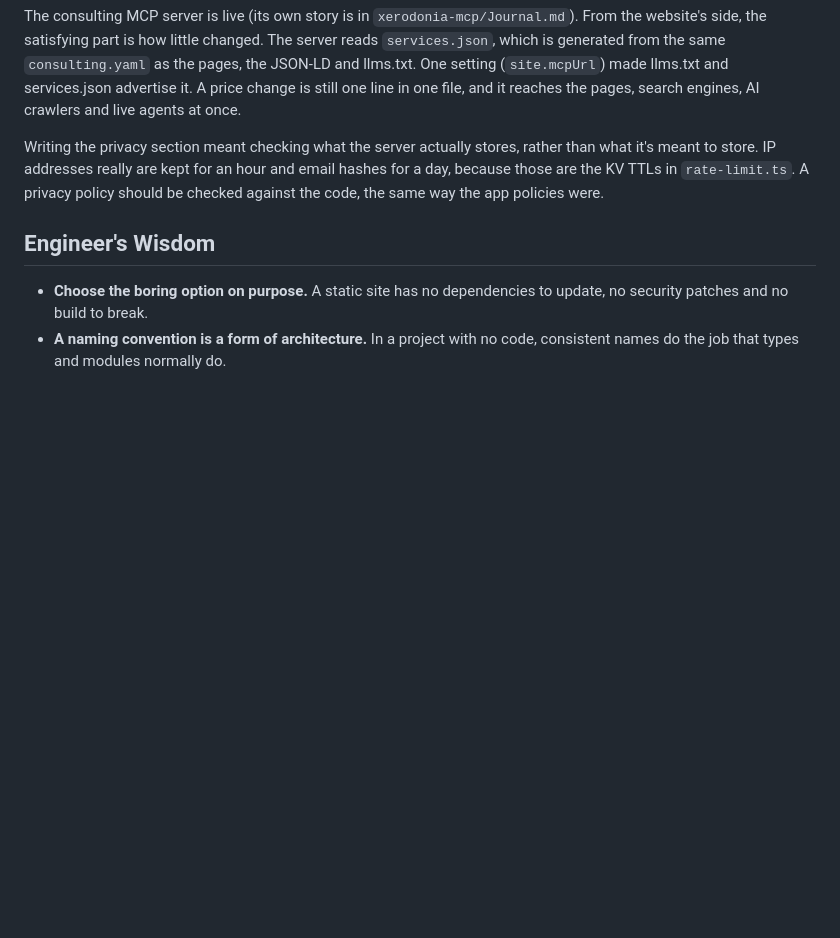
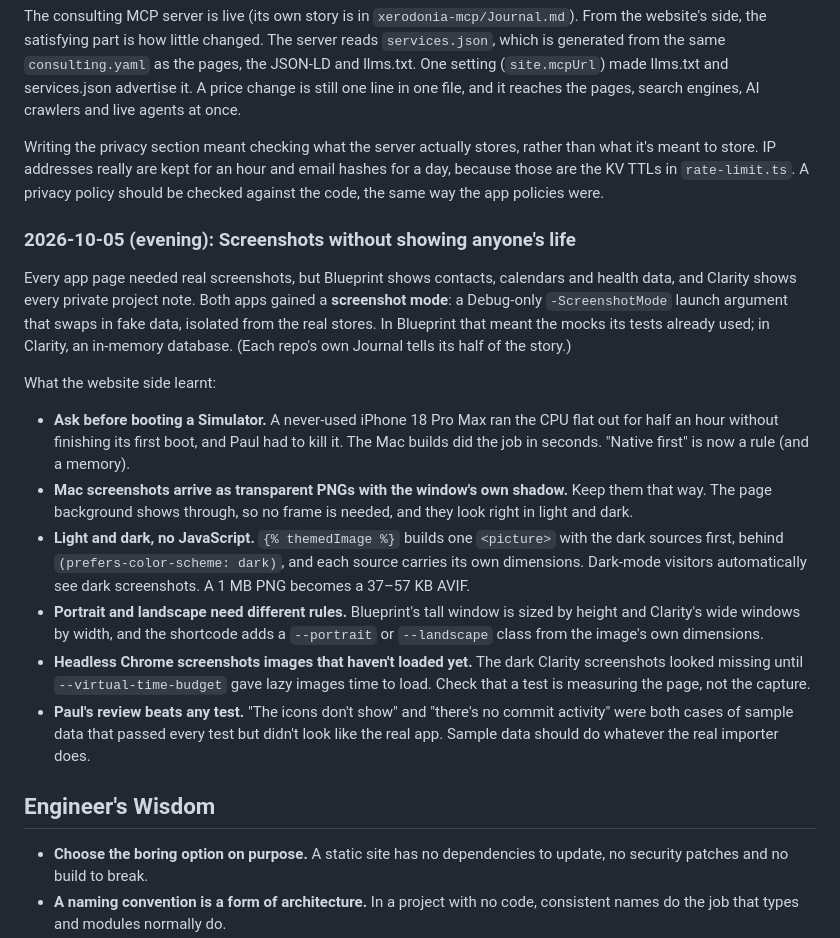
Before and after one commit to pdarcey/xerodonia-website, a Markdown page: Documentation/Journal.md, the part around the change. Drawn GitHub-style; blank space fills up the shorter version.

```diff
--- a/Documentation/Journal.md
+++ b/Documentation/Journal.md
@@ -118,6 +118,17 @@ The consulting MCP server is live (its own story is in `xerodonia-mcp/Journal.md
 
 Writing the privacy section meant checking what the server actually stores, rather than what it's meant to store. IP addresses really are kept for an hour and email hashes for a day, because those are the KV TTLs in `rate-limit.ts`. A privacy policy should be checked against the code, the same way the app policies were.
 
+### 2026-10-05 (evening): Screenshots without showing anyone's life
+Every app page needed real screenshots, but Blueprint shows contacts, calendars and health data, and Clarity shows every private project note. Both apps gained a **screenshot mode**: a Debug-only `-ScreenshotMode` launch argument that swaps in fake data, isolated from the real stores. In Blueprint that meant the mocks its tests already used; in Clarity, an in-memory database. (Each repo's own Journal tells its half of the story.)
+
+What the website side learnt:
+- **Ask before booting a Simulator.** A never-used iPhone 18 Pro Max ran the CPU flat out for half an hour without finishing its first boot, and Paul had to kill it. The Mac builds did the job in seconds. "Native first" is now a rule (and a memory).
+- **Mac screenshots arrive as transparent PNGs with the window's own shadow.** Keep them that way. The page background shows through, so no frame is needed, and they look right in light and dark.
+- **Light and dark, no JavaScript.** `{% themedImage %}` builds one `<picture>` with the dark sources first, behind `(prefers-color-scheme: dark)`, and each source carries its own dimensions. Dark-mode visitors automatically see dark screenshots. A 1 MB PNG becomes a 37–57 KB AVIF.
+- **Portrait and landscape need different rules.** Blueprint's tall window is sized by height and Clarity's wide windows by width, and the shortcode adds a `--portrait` or `--landscape` class from the image's own dimensions.
+- **Headless Chrome screenshots images that haven't loaded yet.** The dark Clarity screenshots looked missing until `--virtual-time-budget` gave lazy images time to load. Check that a test is measuring the page, not the capture.
+- **Paul's review beats any test.** "The icons don't show" and "there's no commit activity" were both cases of sample data that passed every test but didn't look like the real app. Sample data should do whatever the real importer does.
+
 ## Engineer's Wisdom
 
 - **Choose the boring option on purpose.** A static site has no dependencies to update, no security patches and no build to break.
```
Also changed, not shown: Documentation/Plan.md (+14 -2 lines), Documentation/Status.md (added, +36 -0 lines).
